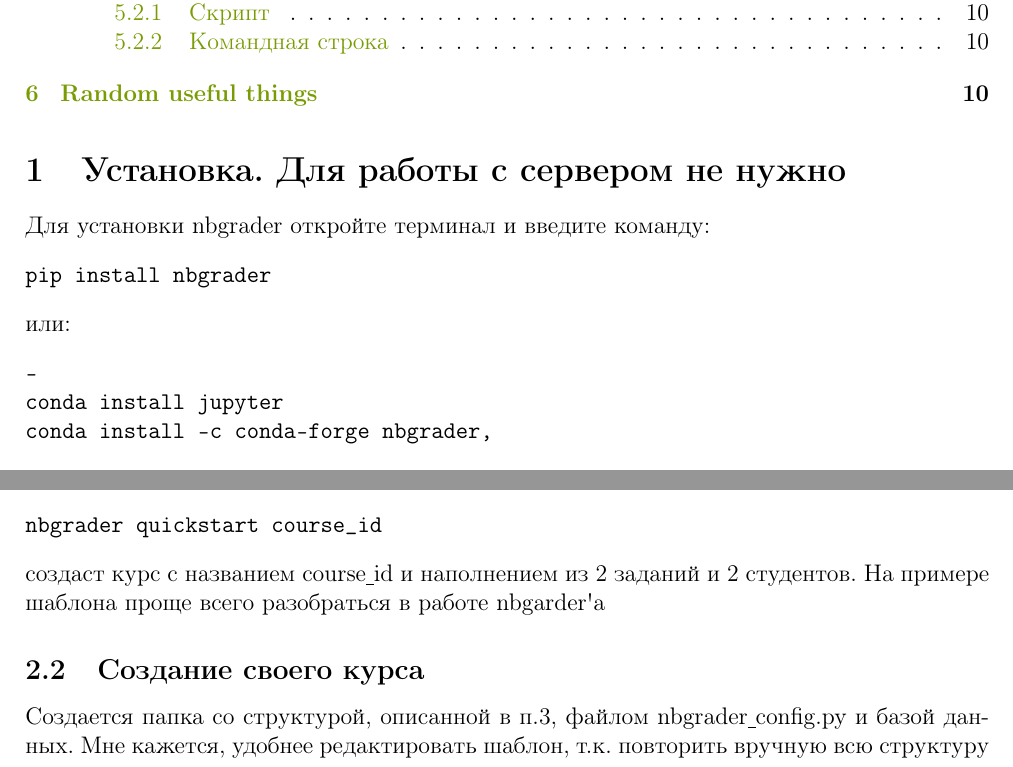
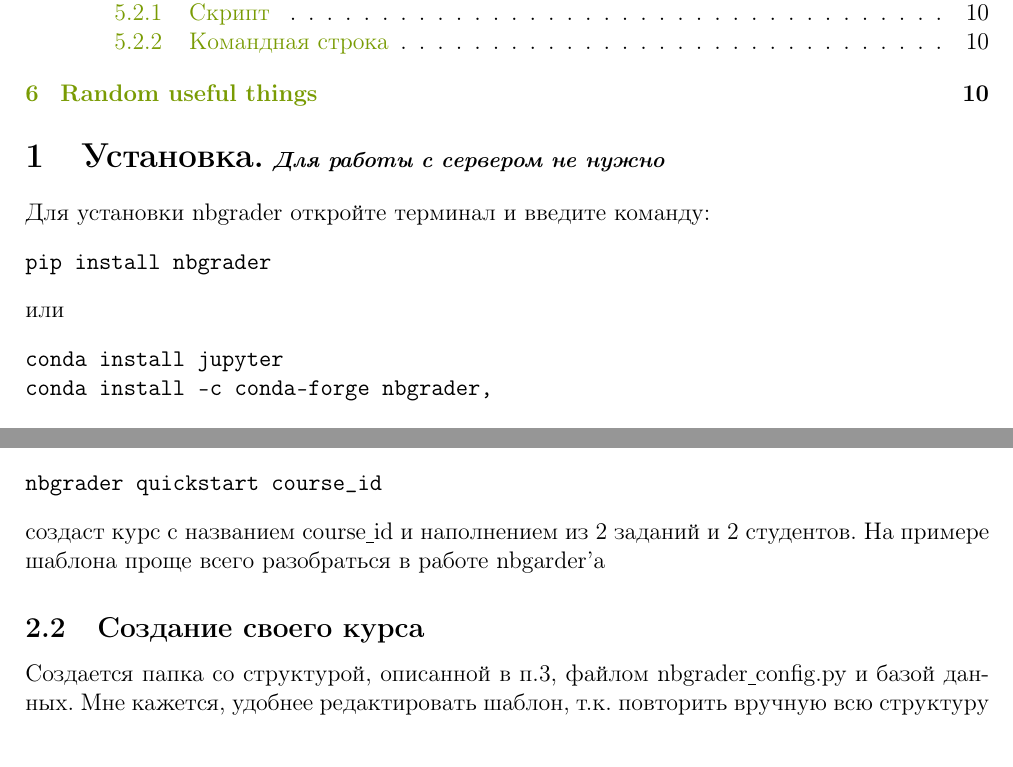
Before and after one commit to 219project/num_meth_nbgrader, a LaTeX document (Instruction/Instruction.tex): two parts of page 2 of 10, joined at a grey line, cut so that both start at the same text. Compiled offline with pdfLaTeX.

Commit message:
morganita first commit

```diff
--- a/Instruction/Instruction.tex
+++ b/Instruction/Instruction.tex
@@ -17,14 +17,14 @@
 \begin{document}
 \maketitle
 \tableofcontents
-\section{Установка. Для работы с сервером не нужно}
+\section{Установка.\small \textit{ Для работы с сервером не нужно}}
 
 Для установки nbgrader откройте терминал и введите команду:
 \begin{verbatim}
 pip install nbgrader
 \end{verbatim}
-или:
-\begin{verbatim}-
+или
+\begin{verbatim}
 conda install jupyter
 conda install -c conda-forge nbgrader,
 \end{verbatim}
```
Also changed, not shown: Instruction/add.txt (+4 -1 lines), Instruction/Instruction.pdf, Instruction/Instruction.tex (2 more changed lines), 1 other file.
